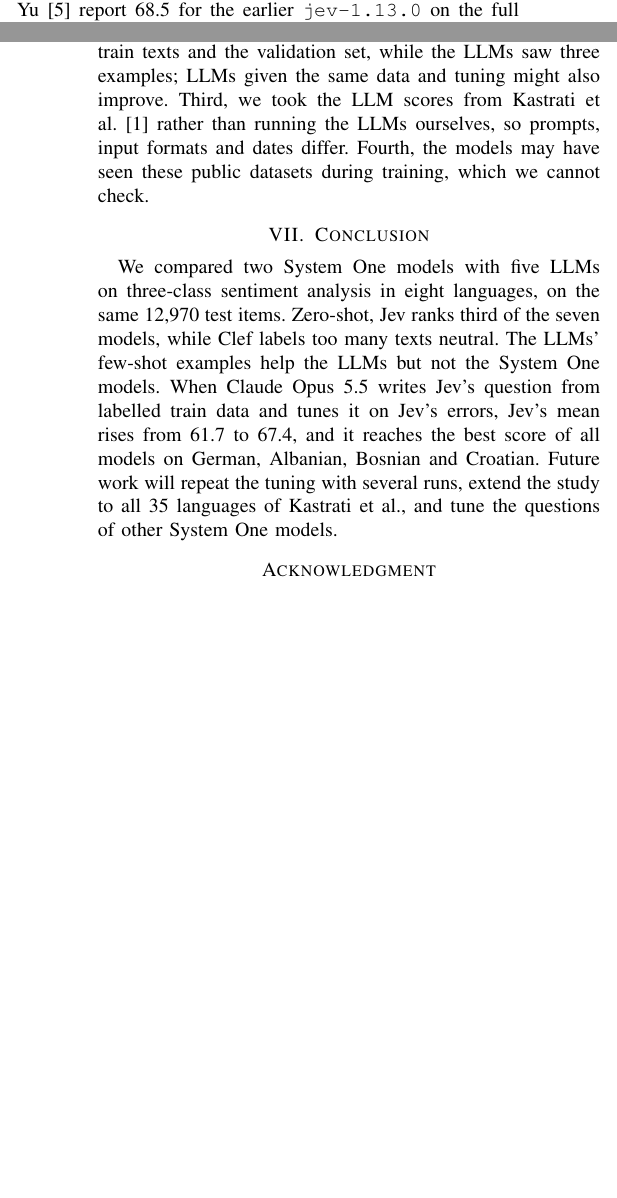
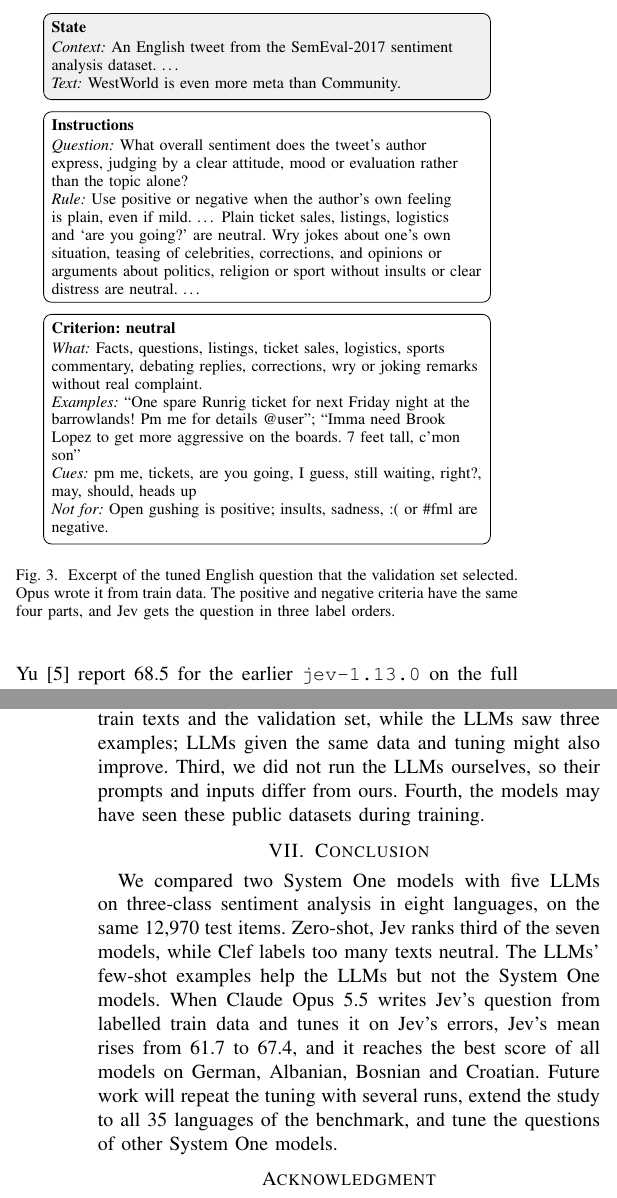
Before and after one commit to uran-lajci/system-one-multilingual-sentiment, a LaTeX paper (paper/main.tex): two parts of the columns of pages 3 and 5 of 5, joined at a grey line, cut at the place of the change, the shorter picture padded with empty space. Compiled offline with pdfLaTeX.

Commit message:
docs: answer the third wave of paper review comments
Reviewers found that the paper named Kastrati et al. too often. It now names
them only where it credits their test sets and LLM scores. Reviewers also asked
to see a tuned question. Fig. 3 shows part of the kept English question, word
for word except for cuts marked with dots. The Discussion drops two hedges, and
the third limitation now says only that we did not run the LLMs.

Check that Fig. 3 matches experiments/structured_tuning/questions/english_01.json
apart from the marked cuts.

Co-Authored-By: Claude Opus 5.5 <noreply@anthropic.com>

```diff
--- a/paper/main.tex
+++ b/paper/main.tex
@@ -145,6 +145,28 @@ A tuned question has thus used 750 labelled train texts and the validation set,
 \label{fig:tuning}
 \end{figure}
 
+\begin{figure}[t]
+\centering
+\begin{tikzpicture}[
+  node distance=2mm,
+  box/.style={draw, rounded corners, align=left, font=\footnotesize, inner sep=4pt, text width=7.6cm}
+]
+\node[box, fill=gray!12] (state) {\textbf{State}\\[1pt]
+\textit{Context:} An English tweet from the SemEval-2017 sentiment analysis dataset. \dots\\
+\textit{Text:} WestWorld is even more meta than Community.};
+\node[box, below=of state] (instructions) {\textbf{Instructions}\\[1pt]
+\textit{Question:} What overall sentiment does the tweet's author express, judging by a clear attitude, mood or evaluation rather than the topic alone?\\
+\textit{Rule:} Use positive or negative when the author's own feeling is plain, even if mild. \dots{} Plain ticket sales, listings, logistics and `are you going?' are neutral. Wry jokes about one's own situation, teasing of celebrities, corrections, and opinions or arguments about politics, religion or sport without insults or clear distress are neutral. \dots};
+\node[box, below=of instructions] (neutral) {\textbf{Criterion: neutral}\\[1pt]
+\textit{What:} Facts, questions, listings, ticket sales, logistics, sports commentary, debating replies, corrections, wry or joking remarks without real complaint.\\
+\textit{Examples:} ``One spare Runrig ticket for next Friday night at the barrowlands! Pm me for details @user''; ``Imma need Brook Lopez to get more aggressive on the boards. 7 feet tall, c'mon son''\\
+\textit{Cues:} pm me, tickets, are you going, I guess, still waiting, right?, may, should, heads up\\
+\textit{Not for:} Open gushing is positive; insults, sadness, :( or \#fml are negative.};
+\end{tikzpicture}
+\caption{Excerpt of the tuned English question that the validation set selected. Opus wrote it from train data. The positive and negative criteria have the same four parts, and Jev gets the question in three label orders.}
+\label{fig:tuned-question}
+\end{figure}
+
 \section{Results}
 
 \input{tables/zero_few_shot}
@@ -177,8 +199,8 @@ Swedish is the exception. Tuning barely changed the validation score (65.1 to 65
 
-The study has four main limitations. First, we made one tuning run per language, so we do not know how much the tuned scores vary between runs; the differences of about one point between tuned Jev and the best LLM are within that unknown range. Second, the tuned questions use 750 labelled train texts and the validation set, while the LLMs saw three examples; LLMs given the same data and tuning might also improve. Third, we took the LLM scores from Kastrati et al.~\cite{kastrati2026language} rather than running the LLMs ourselves, so prompts, input formats and dates differ. Fourth, the models may have seen these public datasets during training, which we cannot check.
+The study has four main limitations. First, we made one tuning run per language, so we do not know how much the tuned scores vary between runs; the differences of about one point between tuned Jev and the best LLM are within that unknown range. Second, the tuned questions use 750 labelled train texts and the validation set, while the LLMs saw three examples; LLMs given the same data and tuning might also improve. Third, we did not run the LLMs ourselves, so their prompts and inputs differ from ours. Fourth, the models may have seen these public datasets during training.
 
 \section{Conclusion}
-We compared two System One models with five LLMs on three-class sentiment analysis in eight languages, on the same 12,970 test items. Zero-shot, Jev ranks third of the seven models, while Clef labels too many texts neutral. The LLMs' few-shot examples help the LLMs but not the System One models. When Claude Opus 5.5 writes Jev's question from labelled train data and tunes it on Jev's errors, Jev's mean rises from 61.7 to 67.4, and it reaches the best score of all models on German, Albanian, Bosnian and Croatian. Future work will repeat the tuning with several runs, extend the study to all 35 languages of Kastrati et al., and tune the questions of other System One models.
+We compared two System One models with five LLMs on three-class sentiment analysis in eight languages, on the same 12,970 test items. Zero-shot, Jev ranks third of the seven models, while Clef labels too many texts neutral. The LLMs' few-shot examples help the LLMs but not the System One models. When Claude Opus 5.5 writes Jev's question from labelled train data and tunes it on Jev's errors, Jev's mean rises from 61.7 to 67.4, and it reaches the best score of all models on German, Albanian, Bosnian and Croatian. Future work will repeat the tuning with several runs, extend the study to all 35 languages of the benchmark, and tune the questions of other System One models.
 
 \section*{Acknowledgment}
 We thank Igor Mozeti\v{c} for sharing the tweet texts of the Bosnian, Croatian, Serbian and Swedish datasets. We used Claude (Anthropic) to help draft and edit this paper, and the authors checked all of its content.
```
Also changed, not shown: paper/tables/datasets.tex (+1 -1 lines), paper/main.tex (16 more changed lines), 1 other file.
